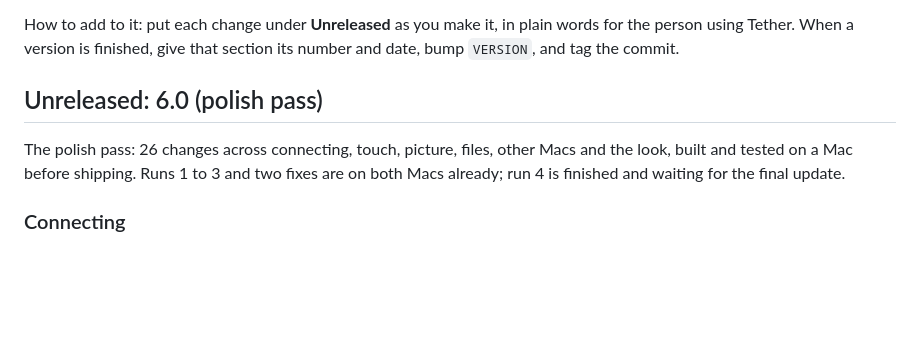
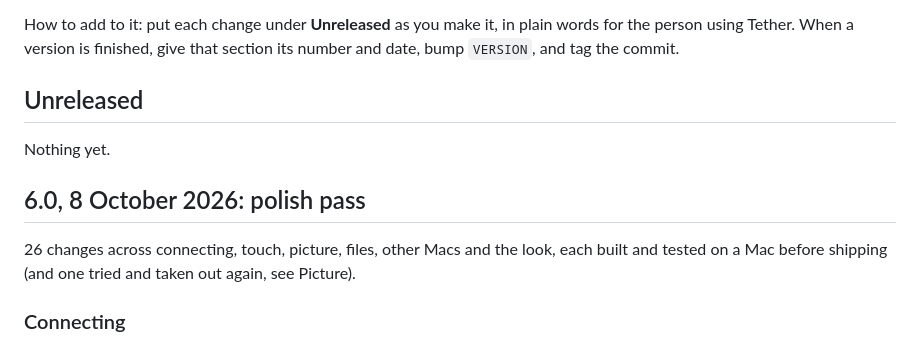
Before and after one commit to jordanromines-jpg/tether, a Markdown page: CHANGELOG.md, the part around the change. Drawn GitHub-style; blank space fills up the shorter version.

Commit message:
Changelog: 6.0 released (8 October 2026)
Co-Authored-By: Claude Opus 5.5 <noreply@anthropic.com>

```diff
--- a/CHANGELOG.md
+++ b/CHANGELOG.md
@@ -8,11 +8,14 @@ How to add to it: put each change under **Unreleased** as you make it, in plain
 using Tether. When a version is finished, give that section its number and date, bump `VERSION`,
 and tag the commit.
 
-## Unreleased: 6.0 (polish pass)
+## Unreleased
 
-The polish pass: 26 changes across connecting, touch, picture, files, other Macs and the look,
-built and tested on a Mac before shipping. Runs 1 to 3 and two fixes are on both Macs already;
-run 4 is finished and waiting for the final update.
+Nothing yet.
+
+## 6.0, 8 October 2026: polish pass
+
+26 changes across connecting, touch, picture, files, other Macs and the look, each built and
+tested on a Mac before shipping (and one tried and taken out again, see Picture).
 
 ### Connecting
 - When a Mac can't be reached, the page says why: this device is offline, the Mac is off
```
